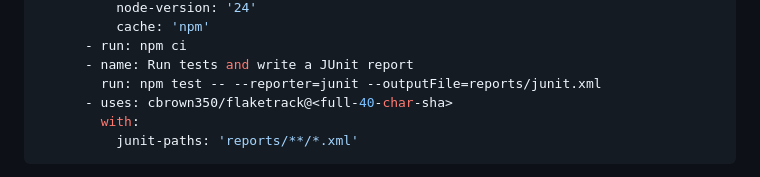
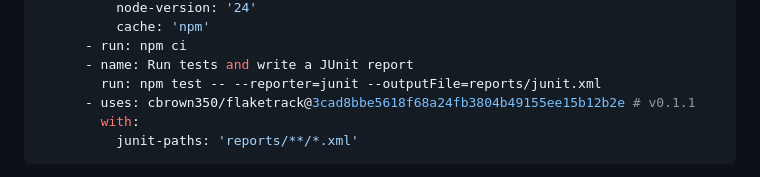
Before and after one commit to cbrown350/flaketrack, a Markdown page: README.md, the part around the change. GitHub-like rendering.

````diff
--- a/README.md
+++ b/README.md
@@ -45,7 +45,7 @@ jobs:
       - run: npm ci
       - name: Run tests and write a JUnit report
         run: npm test -- --reporter=junit --outputFile=reports/junit.xml
-      - uses: cbrown350/flaketrack@<full-40-char-sha>
+      - uses: cbrown350/flaketrack@3cad8bbe5618f68a24fb3804b49155ee15b12b2e # v0.1.1
         with:
           junit-paths: 'reports/**/*.xml'
 ```
````
Also changed, not shown: docs/marketing/flaketrack-v0-launch-copy.md (+2 -2 lines), docs/usage.md (+2 -2 lines).
